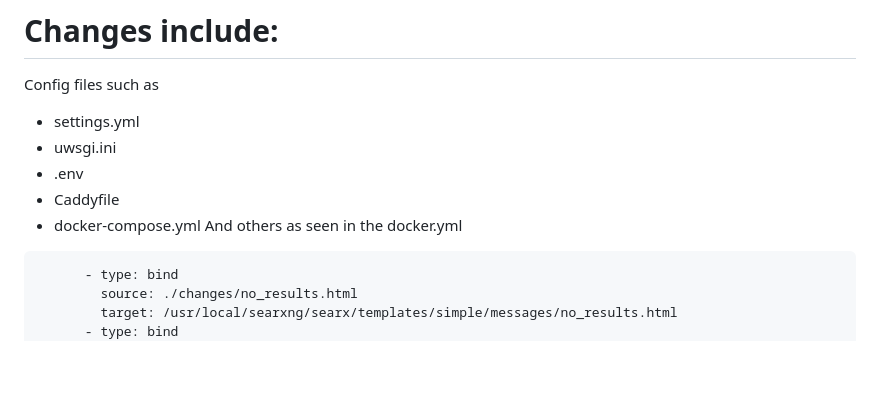
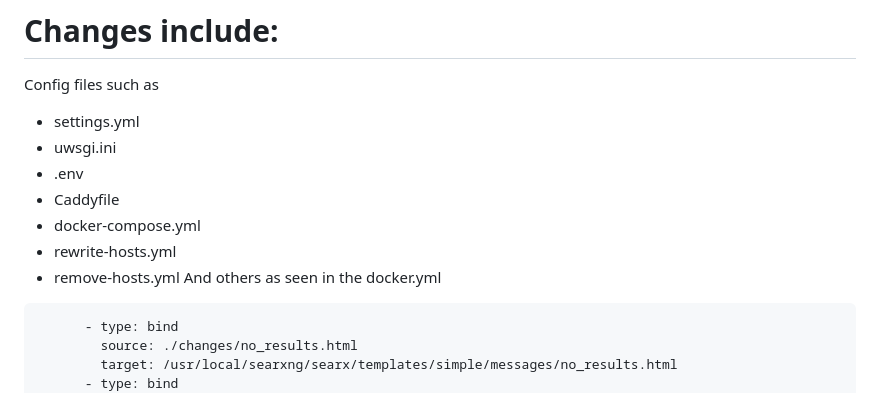
Before and after one commit to S4J-DEV/S4J-SRC, a Markdown page: README.md, the part around the change. GitHub-like rendering; blank space fills up the shorter version.

````diff
--- a/README.md
+++ b/README.md
@@ -5,6 +5,8 @@ Config files such as
 - .env
 - Caddyfile
 - docker-compose.yml
+- rewrite-hosts.yml
+- remove-hosts.yml
 And others as seen in the docker.yml
 ```
       - type: bind
````
